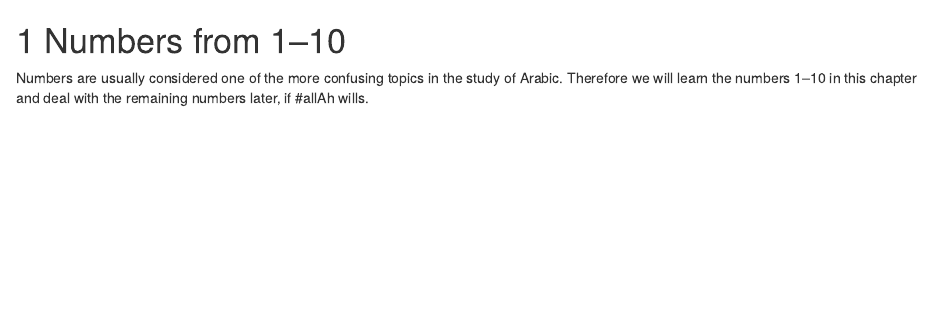
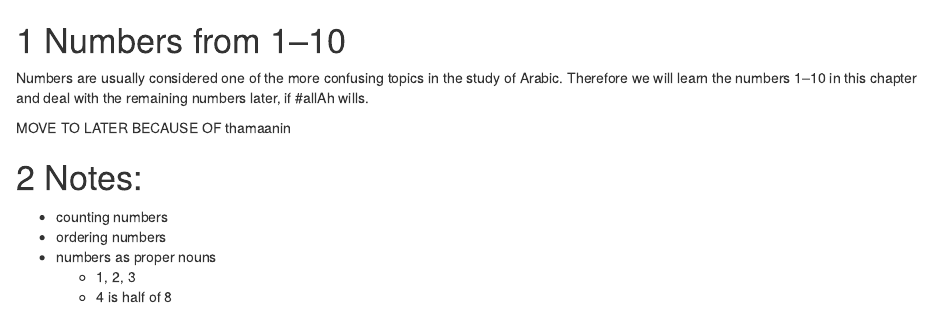
Before and after one commit to adamiturabi/arabic-tutorial-book, an R Markdown document (numbers1to10.Rmd): the page in a window 1100 px wide, from its top. Rendered offline with R 4.5, knitr and Pandoc, with nearby package versions; drawn as R Markdown's standard HTML page in place of the format the file asks for.

Commit message:
added notes

```diff
--- a/numbers1to10.Rmd
+++ b/numbers1to10.Rmd
@@ -1,3 +1,13 @@
 # Numbers from 1--10
 
 Numbers are usually considered one of the more confusing topics in the study of Arabic. Therefore we will learn the numbers 1--10 in this chapter and deal with the remaining numbers later, if [#allAh]{.trn2} wills.
+
+MOVE TO LATER BECAUSE OF thamaanin
+
+# Notes:
+
++ counting numbers
++ ordering numbers
++ numbers as proper nouns
+  + 1, 2, 3
+  + 4 is half of 8
```
